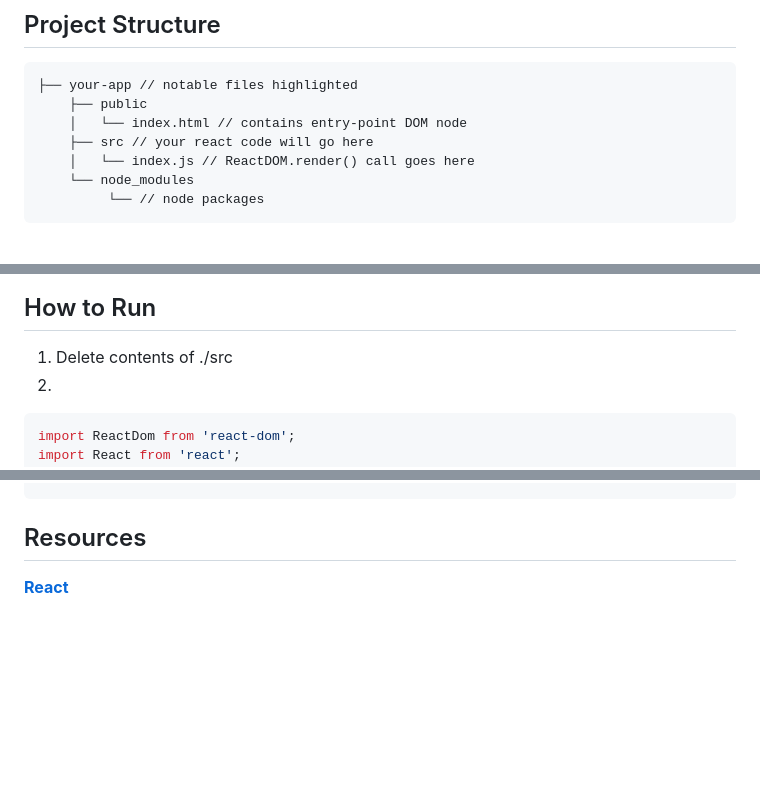
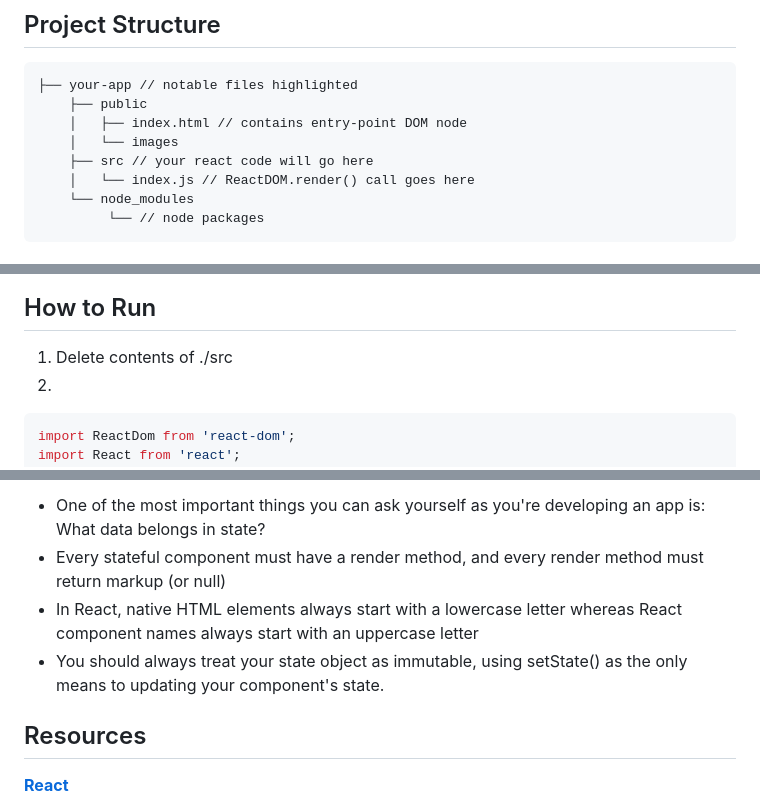
Before and after one commit to ccasil/Tips-and-Templates, a Markdown page: React.md, 3 parts joined by grey strips. Drawn GitHub-style; blank space fills up the shorter version.

````diff
--- a/React.md
+++ b/React.md
@@ -23,7 +23,8 @@ npm install --save react react-dom
 ```
 ├── your-app // notable files highlighted
     ├── public
-    │   └── index.html // contains entry-point DOM node
+    │   ├── index.html // contains entry-point DOM node
+    │   └── images
     ├── src // your react code will go here
     │   └── index.js // ReactDOM.render() call goes here
     └── node_modules
@@ -46,7 +47,7 @@ npm install --save react react-dom
 
 1. Delete contents of ./src
 2.
-```JavaScript
+```JSX
 import ReactDom from 'react-dom';
 import React from 'react';
 // babel
@@ -202,3 +258,9 @@ const App = (props) => {
+* One of the most important things you can ask yourself as you're developing an app is: What data belongs in state?
+* Every stateful component must have a render method, and every render method must return markup (or null)
+* In React, native HTML elements always start with a lowercase letter whereas React component names always start with an uppercase letter
+* You should always treat your state object as immutable, using setState() as the only means to updating your component's state.
+
+
 ## Resources
 
 **[React](https://reactjs.org/docs/create-a-new-react-app.html)**
````
Also changed, not shown: other parts of React.md (+63 -8 lines), es6.md (added, +1 -0 lines), assets/stateful_components.png (added).
